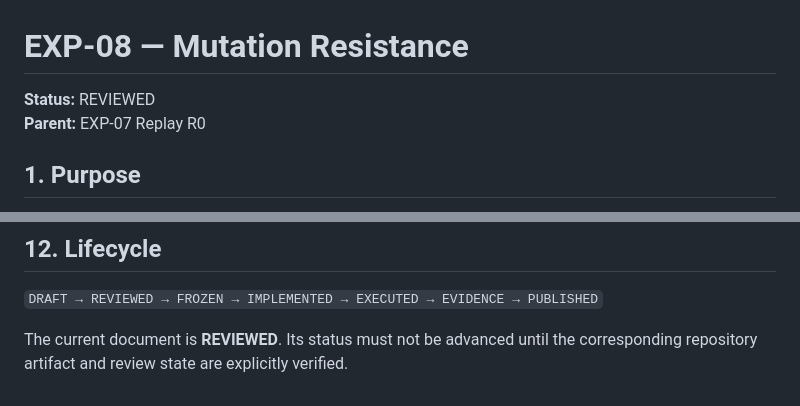
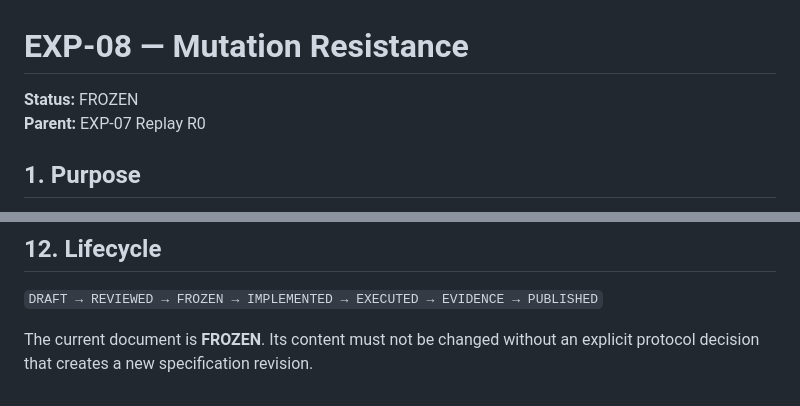
Before and after one commit to qwertymarketolog-lab/JAMP, a Markdown page: docs/research/EXP-08-SPEC.md, 2 parts joined by grey strips. GitHub-like rendering.

Commit message:
research(exp-08): freeze mutation resistance specification

```diff
--- a/docs/research/EXP-08-SPEC.md
+++ b/docs/research/EXP-08-SPEC.md
@@ -1,6 +1,6 @@
 # EXP-08 — Mutation Resistance
 
-**Status:** REVIEWED
+**Status:** FROZEN
 **Parent:** EXP-07 Replay R0
 
 ## 1. Purpose
@@ -141,4 +141,4 @@ No experimental result becomes canonically published without its complete eviden
 
 `DRAFT → REVIEWED → FROZEN → IMPLEMENTED → EXECUTED → EVIDENCE → PUBLISHED`
 
-The current document is **REVIEWED**. Its status must not be advanced until the corresponding repository artifact and review state are explicitly verified.
+The current document is **FROZEN**. Its content must not be changed without an explicit protocol decision that creates a new specification revision.
```
